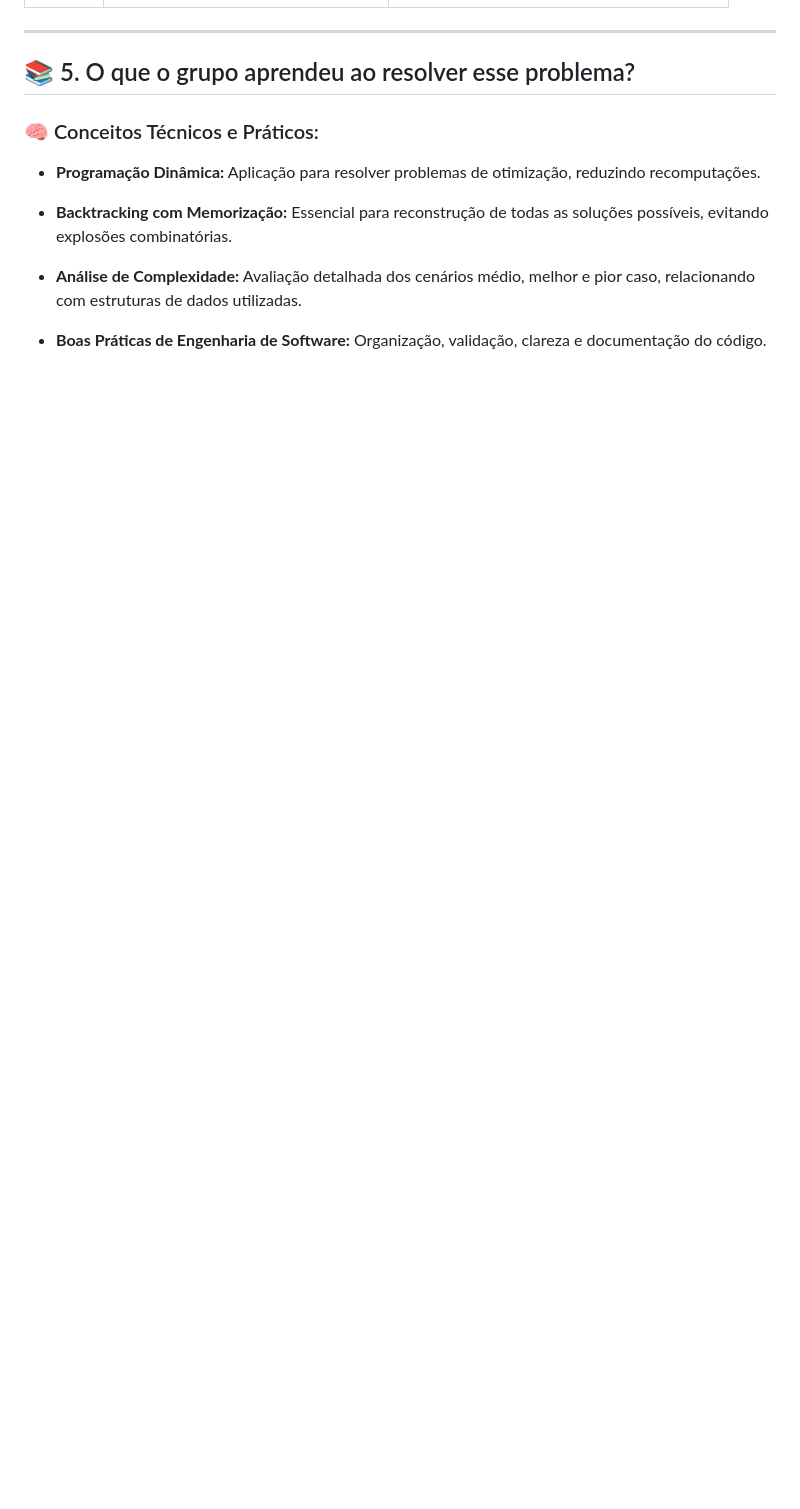
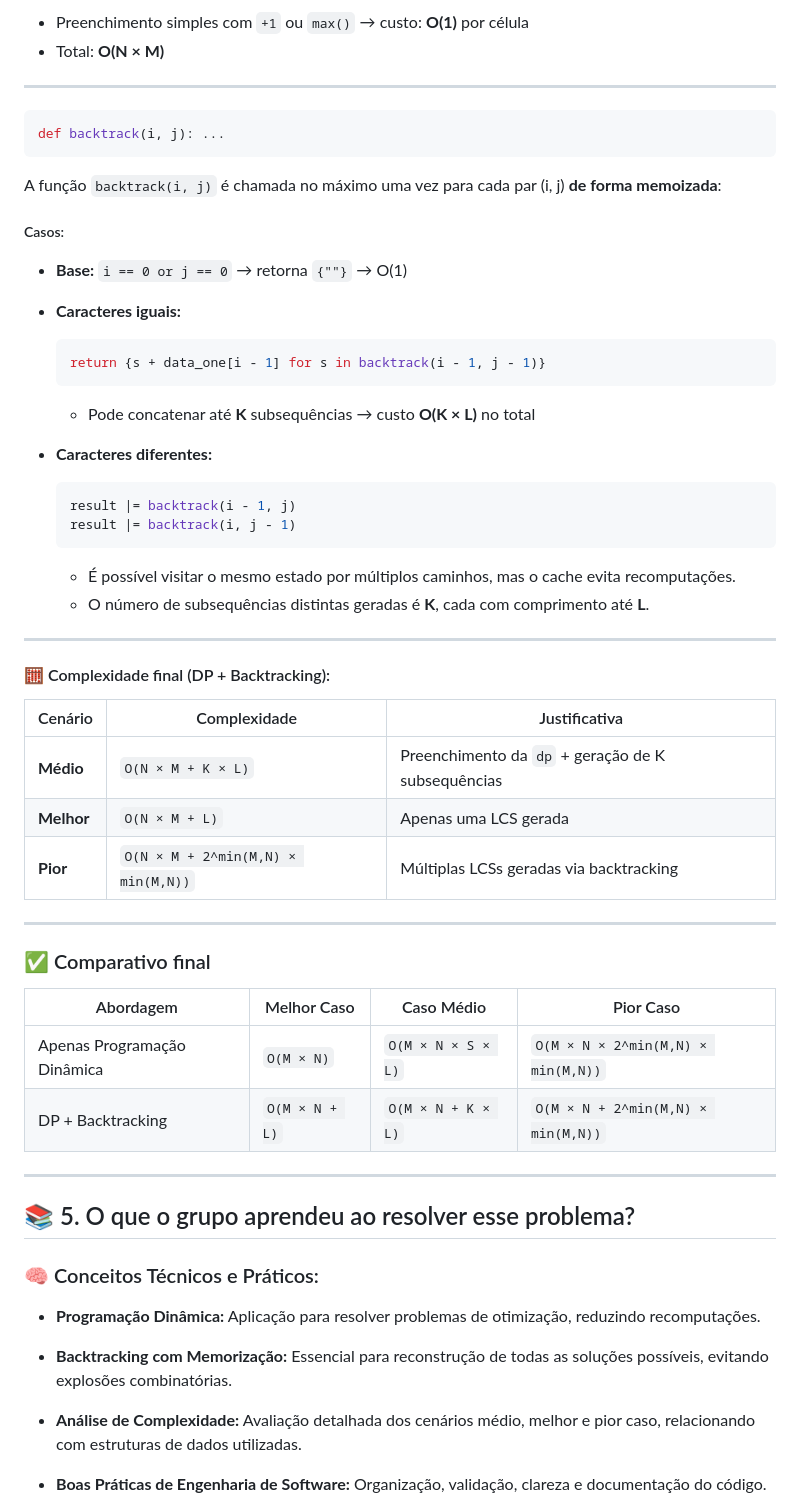
Before and after one commit to Uinicivs/FPAA-Trabalho, a Markdown page: README.md, the part around one of its changes. Rendered like a GitHub page; blank space fills up the shorter version.

````diff
--- a/README.md
+++ b/README.md
@@ -61,3 +135,52 @@ Esse é o caso nas implementações `lcsWithDPBT` e `dynamic-programming_backtra
+* Preenchimento simples com `+1` ou `max()` → custo: **O(1)** por célula
+* Total: **O(N × M)**
+
+---
+
+```python
+def backtrack(i, j): ...
+```
+
+A função `backtrack(i, j)` é chamada no máximo uma vez para cada par (i, j) **de forma memoizada**:
+
+##### Casos:
+
+* **Base:** `i == 0 or j == 0` → retorna `{""}` → O(1)
+* **Caracteres iguais:**
+
+  ```python
+  return {s + data_one[i - 1] for s in backtrack(i - 1, j - 1)}
+  ```
+
+  * Pode concatenar até **K** subsequências → custo **O(K × L)** no total
+* **Caracteres diferentes:**
+
+  ```python
+  result |= backtrack(i - 1, j)
+  result |= backtrack(i, j - 1)
+  ```
+
+  * É possível visitar o mesmo estado por múltiplos caminhos, mas o cache evita recomputações.
+  * O número de subsequências distintas geradas é **K**, cada com comprimento até **L**.
+
+---
+
+#### 🧮 Complexidade final (DP + Backtracking):
+
+| Cenário    | Complexidade                       | Justificativa                                      |
+| ---------- | ---------------------------------- | -------------------------------------------------- |
+| **Médio**  | `O(N × M + K × L)`                 | Preenchimento da `dp` + geração de K subsequências |
+| **Melhor** | `O(N × M + L)`                     | Apenas uma LCS gerada                              |
+| **Pior**   | `O(N × M + 2^min(M,N) × min(M,N))` | Múltiplas LCSs geradas via backtracking            |
+
+---
+
+### ✅ Comparativo final
+
+| Abordagem                   | Melhor Caso    | Caso Médio         | Pior Caso                          |
+| --------------------------- | -------------- | ------------------ | ---------------------------------- |
+| Apenas Programação Dinâmica | `O(M × N)`     | `O(M × N × S × L)` | `O(M × N × 2^min(M,N) × min(M,N))` |
+| DP + Backtracking           | `O(M × N + L)` | `O(M × N + K × L)` | `O(M × N + 2^min(M,N) × min(M,N))` |
 
 ---
 
````
Also changed, not shown: other parts of README.md (+92 -18 lines).
